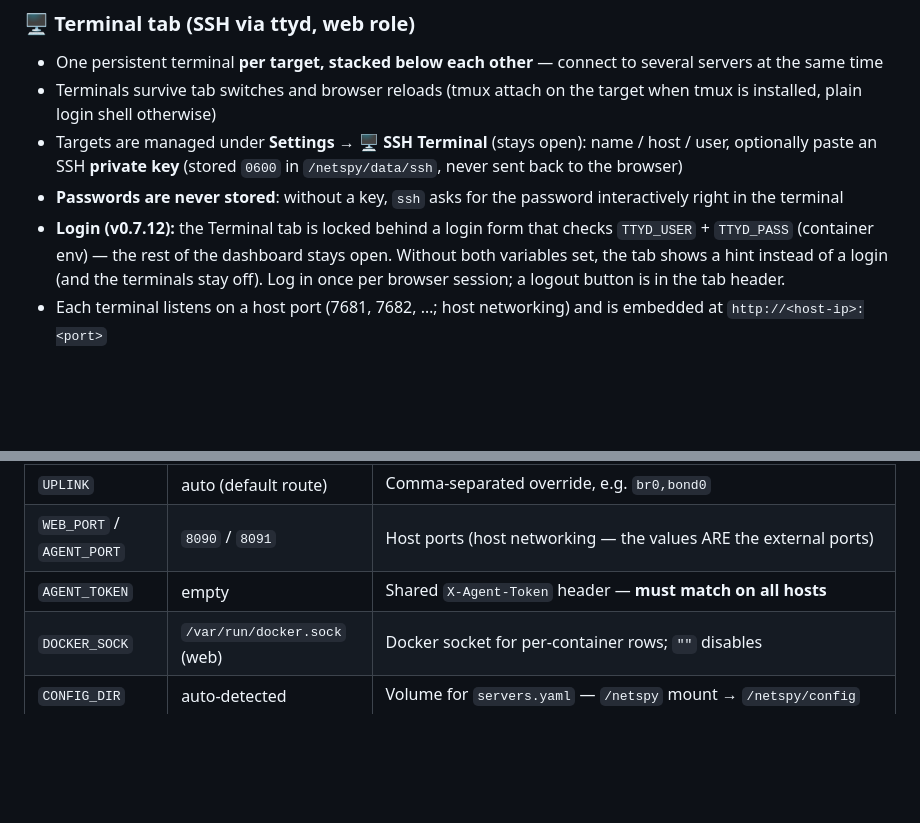
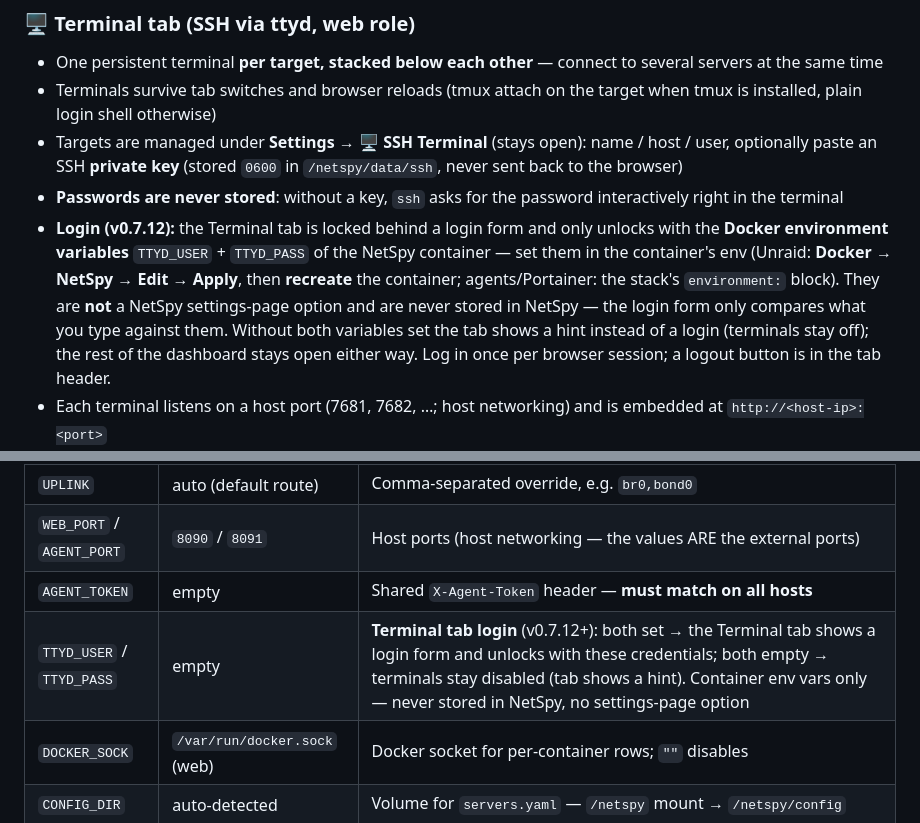
Before and after one commit to thefirstmojo/netspy, a Markdown page: README.md, 2 parts joined by grey strips. Rendered like a GitHub page; blank space fills up the shorter version.

Commit message:
README: Terminal-Login-Abschnitt praezisiert (TTYD_USER/TTYD_PASS sind Docker-Env-Variablen des Containers - wo gesetzt: Unraid Docker -> NetSpy -> Edit -> Apply + Recreate / Portainer environment-Block; keine Settings-Page-Option, nie in NetSpy gespeichert) + TTYD_USER/TTYD_PASS in die Konfig-Tabelle aufgenommen

```diff
--- a/README.md
+++ b/README.md
@@ -46,7 +46,7 @@ Real-time monitoring of your servers in one dashboard: **per-interface, per-proc
 - Terminals survive tab switches and browser reloads (tmux attach on the target when tmux is installed, plain login shell otherwise)
 - Targets are managed under **Settings → 🖥️ SSH Terminal** (stays open): name / host / user, optionally paste an SSH **private key** (stored `0600` in `/netspy/data/ssh`, never sent back to the browser)
 - **Passwords are never stored**: without a key, `ssh` asks for the password interactively right in the terminal
-- **Login (v0.7.12):** the Terminal tab is locked behind a login form that checks `TTYD_USER` + `TTYD_PASS` (container env) — the rest of the dashboard stays open. Without both variables set, the tab shows a hint instead of a login (and the terminals stay off). Log in once per browser session; a logout button is in the tab header.
+- **Login (v0.7.12):** the Terminal tab is locked behind a login form and only unlocks with the **Docker environment variables** `TTYD_USER` + `TTYD_PASS` of the NetSpy container — set them in the container's env (Unraid: **Docker → NetSpy → Edit → Apply**, then **recreate** the container; agents/Portainer: the stack's `environment:` block). They are **not** a NetSpy settings-page option and are never stored in NetSpy — the login form only compares what you type against them. Without both variables set the tab shows a hint instead of a login (terminals stay off); the rest of the dashboard stays open either way. Log in once per browser session; a logout button is in the tab header.
 - Each terminal listens on a host port (7681, 7682, …; host networking) and is embedded at `http://<host-ip>:<port>`
 - **⚠️ Security: private LAN only.** The login guards the dashboard's terminal tab; the ttyd ports themselves have no login of their own (embedded iframes can't show a Basic-Auth prompt) — so the actual protection of the servers is their **SSH authentication** (interactive password when no key is stored, keys only if you add them explicitly). Do **not** expose the dashboard or ports 7681+ outside your trusted network.
 
@@ -76,6 +76,7 @@ All values live directly in `docker-compose.yml` — no `.env` file.
 | `UPLINK` | auto (default route) | Comma-separated override, e.g. `br0,bond0` |
 | `WEB_PORT` / `AGENT_PORT` | `8090` / `8091` | Host ports (host networking — the values ARE the external ports) |
 | `AGENT_TOKEN` | empty | Shared `X-Agent-Token` header — **must match on all hosts** |
+| `TTYD_USER` / `TTYD_PASS` | empty | **Terminal tab login** (v0.7.12+): both set → the Terminal tab shows a login form and unlocks with these credentials; both empty → terminals stay disabled (tab shows a hint). Container env vars only — never stored in NetSpy, no settings-page option |
 | `DOCKER_SOCK` | `/var/run/docker.sock` (web) | Docker socket for per-container rows; `""` disables |
 | `CONFIG_DIR` | auto-detected | Volume for `servers.yaml` — `/netspy` mount → `/netspy/config` |
 
```
